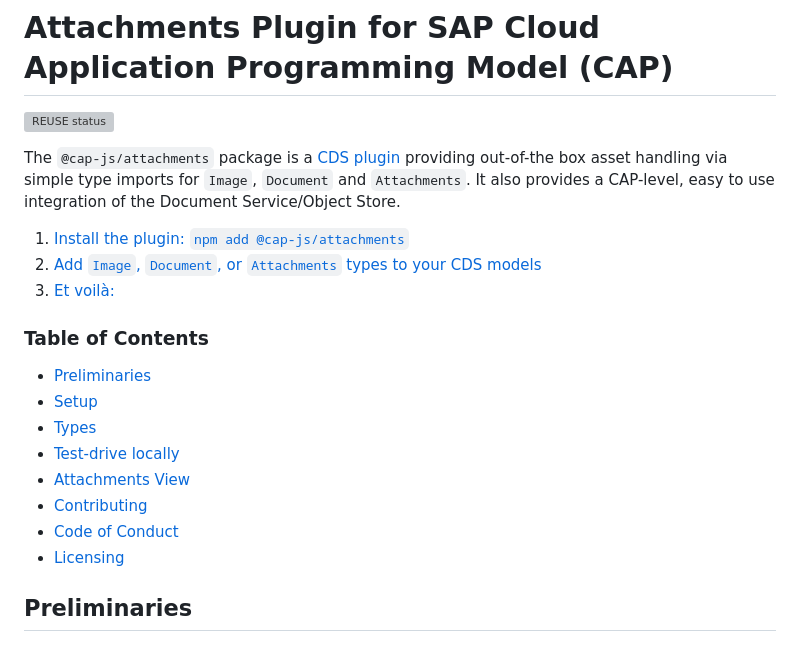
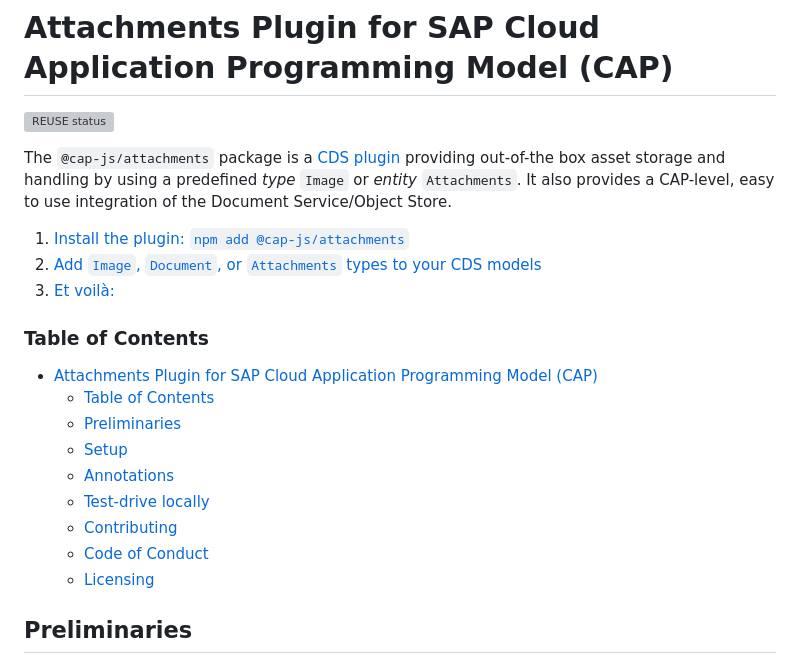
Before and after one commit to cap-js/attachments, a Markdown page: README.md, the part around the change printed below. Rendered like a GitHub page; grey boxes are pictures that could not be loaded.

```diff
--- a/README.md
+++ b/README.md
@@ -2,7 +2,7 @@
 
 [![REUSE status](https://api.reuse.software/badge/github.com/cap-js/change-tracking)](https://api.reuse.software/info/github.com/cap-js/attachments)
 
-The `@cap-js/attachments` package is a [CDS plugin](https://cap.cloud.sap/docs/node.js/cds-plugins#cds-plugin-packages) providing out-of-the box asset handling via simple type imports for `Image`, `Document` and `Attachments`. It also provides a CAP-level, easy to use integration of the Document Service/Object Store.
+The `@cap-js/attachments` package is a [CDS plugin](https://cap.cloud.sap/docs/node.js/cds-plugins#cds-plugin-packages) providing out-of-the box asset storage and handling by using a predefined *type* `Image` or *entity* `Attachments`. It also provides a CAP-level, easy to use integration of the Document Service/Object Store.
 
 1. [Install the plugin: `npm add @cap-js/attachments`](#setup)
 2. [Add `Image`, `Document`, or `Attachments` types to your CDS models](#annotations)
@@ -12,14 +12,15 @@ The `@cap-js/attachments` package is a [CDS plugin](https://cap.cloud.sap/docs/n
 
 ### Table of Contents
 
-- [Preliminaries](#preliminaries)
-- [Setup](#setup)
-- [Types](#types)
-- [Test-drive locally](#test-drive-locally)
-- [Attachments View](#attachments-view)
-- [Contributing](#contributing)
-- [Code of Conduct](#code-of-conduct)
-- [Licensing](#licensing)
+- [Attachments Plugin for SAP Cloud Application Programming Model (CAP)](#attachments-plugin-for-sap-cloud-application-programming-model-cap)
+    - [Table of Contents](#table-of-contents)
+  - [Preliminaries](#preliminaries)
+  - [Setup](#setup)
+  - [Annotations](#annotations)
+  - [Test-drive locally](#test-drive-locally)
+  - [Contributing](#contributing)
+  - [Code of Conduct](#code-of-conduct)
+  - [Licensing](#licensing)
 
 
 
```
Also changed, not shown: other parts of README.md (+19 -12 lines), _assets/attachments-sample.png (added).
